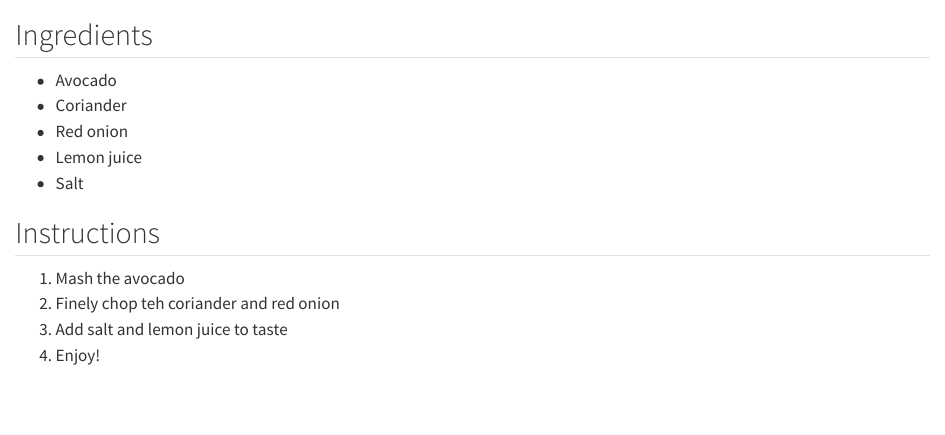
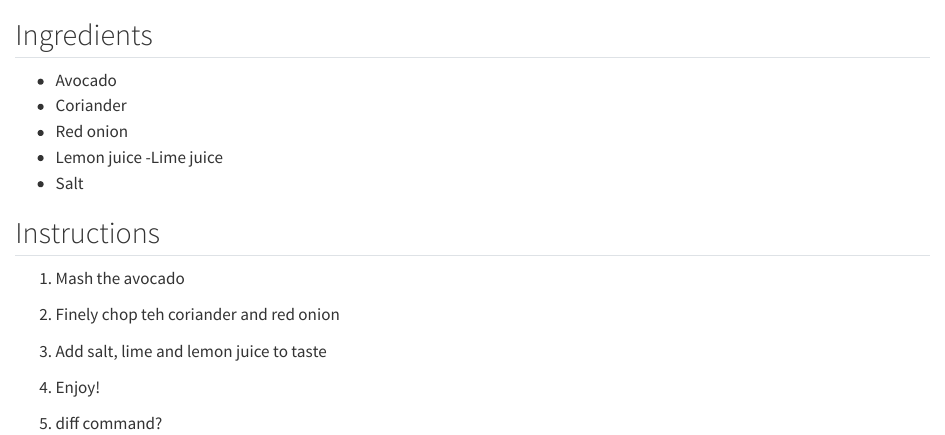
Before and after one commit to Sereyboth94/recipe, a Quarto document (gaucamole.qmd): the page in a window 1100 px wide, from 60 px down. Rendered offline with R 4.5, knitr and Pandoc in place of Quarto, with nearby package versions.

Commit message:
recipe updates

```diff
--- a/gaucamole.qmd
+++ b/gaucamole.qmd
@@ -5,10 +5,13 @@
 - Coriander
 - Red onion
 - Lemon juice
+-Lime juice
 - Salt
 
 ## Instructions
  1. Mash the avocado
  2. Finely chop teh coriander and red onion
- 3. Add salt and lemon juice to taste
+ 3. Add salt, lime and lemon juice to taste
  4. Enjoy!
+
+ 5. diff command?
```
